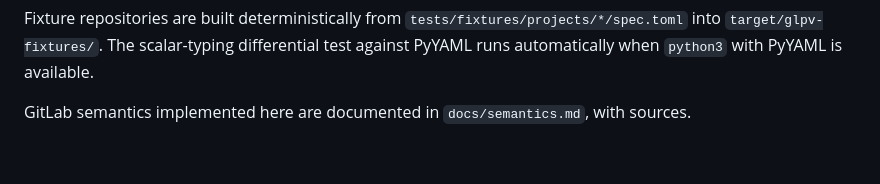
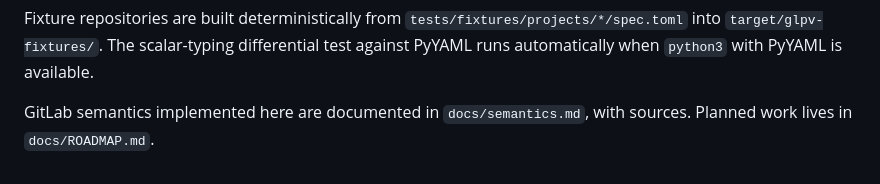
Before and after one commit to me1iissa/glpv, a Markdown page: README.md, the part around the change. Drawn GitHub-style.

```diff
--- a/README.md
+++ b/README.md
@@ -94,4 +94,4 @@ The scalar-typing differential test against PyYAML runs automatically when
 `python3` with PyYAML is available.
 
 GitLab semantics implemented here are documented in `docs/semantics.md`,
-with sources.
+with sources. Planned work lives in `docs/ROADMAP.md`.
```
Also changed, not shown: docs/ROADMAP.md (added, +93 -0 lines).
